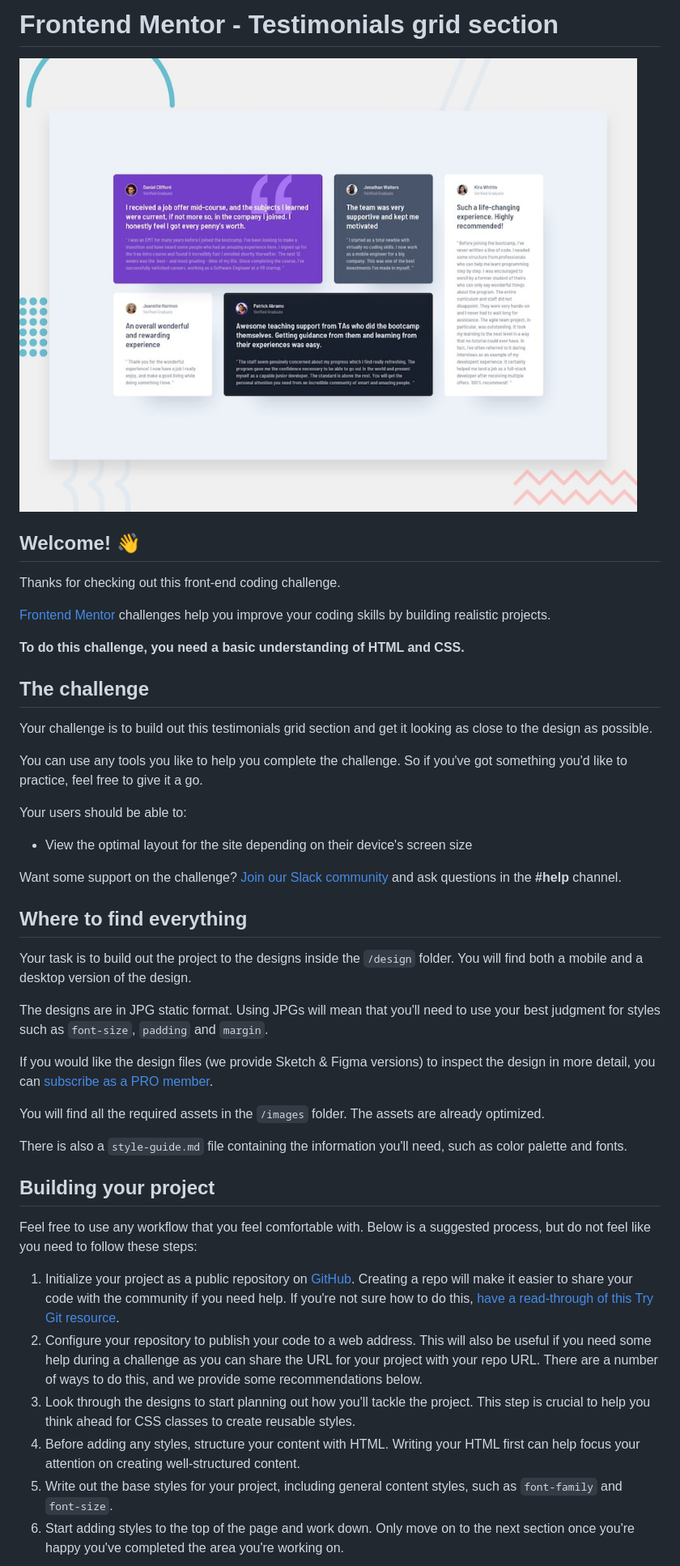
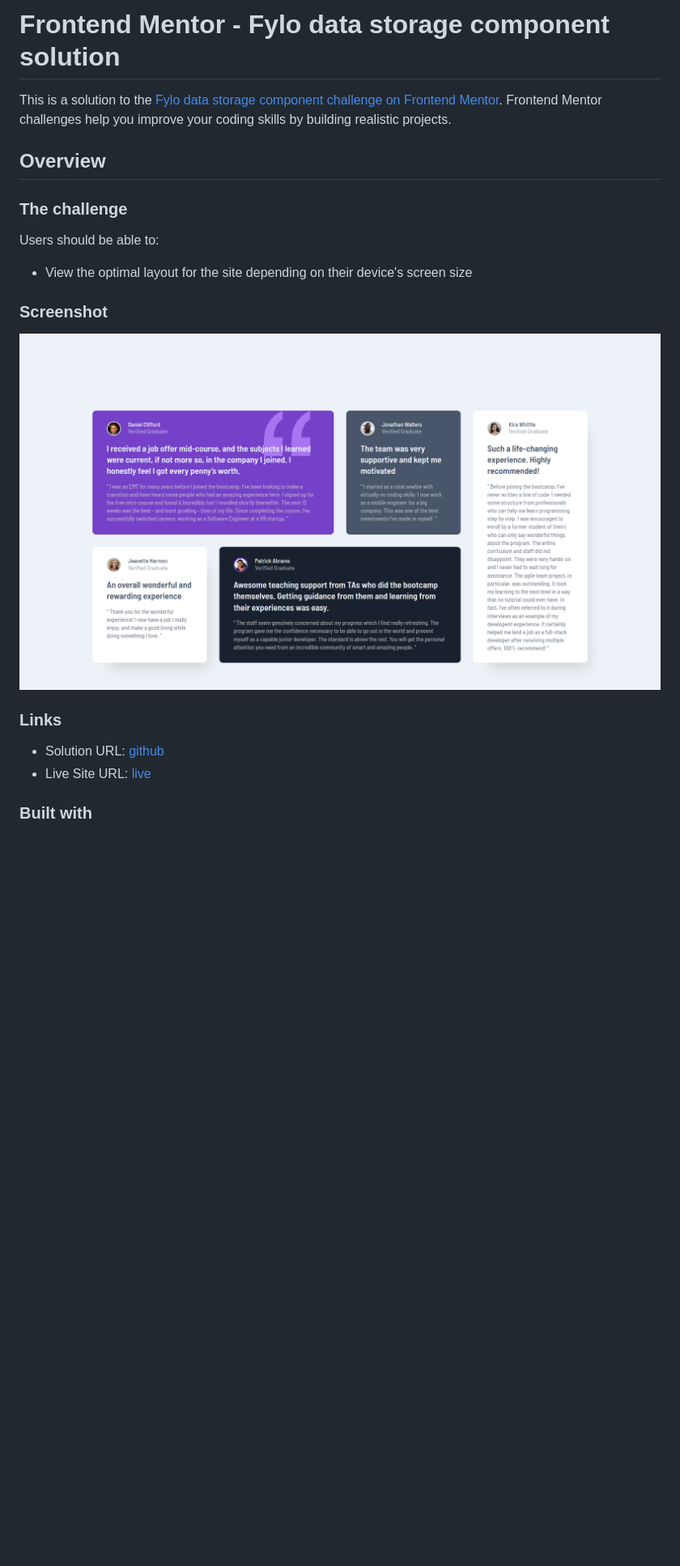
Before and after one commit to msienkowiec/testimonials-grid-section-main, a Markdown page: README.md, the part around the change printed below. Shown: that part at 81% size. Rendered like a GitHub page; pictures changed too: screenshot.png (added); blank space fills up the shorter version.

Commit message:
update readme, add screenshot, remove styl-guide

```diff
--- a/README.md
+++ b/README.md
@@ -1,47 +1,23 @@
-# Frontend Mentor - Testimonials grid section
+# Frontend Mentor - Fylo data storage component solution
 
-![Design preview for the Testimonials grid section coding challenge](./design/desktop-preview.jpg)
+This is a solution to the [Fylo data storage component challenge on Frontend Mentor](https://www.frontendmentor.io/challenges/fylo-data-storage-component-1dZPRbV5n). Frontend Mentor challenges help you improve your coding skills by building realistic projects.
 
-## Welcome! 👋
+## Overview
 
-Thanks for checking out this front-end coding challenge.
+### The challenge
 
-[Frontend Mentor](https://www.frontendmentor.io) challenges help you improve your coding skills by building realistic projects.
-
-**To do this challenge, you need a basic understanding of HTML and CSS.**
-
-## The challenge
-
-Your challenge is to build out this testimonials grid section and get it looking as close to the design as possible.
-
-You can use any tools you like to help you complete the challenge. So if you've got something you'd like to practice, feel free to give it a go.
-
-Your users should be able to:
+Users should be able to:
 
 - View the optimal layout for the site depending on their device's screen size
 
-Want some support on the challenge? [Join our Slack community](https://www.frontendmentor.io/slack) and ask questions in the **#help** channel.
+### Screenshot
 
-## Where to find everything
+![](./screenshot.png)
 
-Your task is to build out the project to the designs inside the `/design` folder. You will find both a mobile and a desktop version of the design.
+### Links
 
-The designs are in JPG static format. Using JPGs will mean that you'll need to use your best judgment for styles such as `font-size`, `padding` and `margin`.
+- Solution URL: [github](https://github.com/msienkowiec/testimonials-grid-section-main)
+- Live Site URL: [live](https://creative-cassata-f79358.netlify.app/)
 
-If you would like the design files (we provide Sketch & Figma versions) to inspect the design in more detail, you can [subscribe as a PRO member](https://www.frontendmentor.io/pro).
+### Built with
 
-You will find all the required assets in the `/images` folder. The assets are already optimized.
-
-There is also a `style-guide.md` file containing the information you'll need, such as color palette and fonts.
-
-## Building your project
-
-Feel free to use any workflow that you feel comfortable with. Below is a suggested process, but do not feel like you need to follow these steps:
-
-1. Initialize your project as a public repository on [GitHub](https://github.com/). Creating a repo will make it easier to share your code with the community if you need help. If you're not sure how to do this, [have a read-through of this Try Git resource](https://try.github.io/).
-2. Configure your repository to publish your code to a web address. This will also be useful if you need some help during a challenge as you can share the URL for your project with your repo URL. There are a number of ways to do this, and we provide some recommendations below.
-3. Look through the designs to start planning out how you'll tackle the project. This step is crucial to help you think ahead for CSS classes to create reusable styles.
-4. Before adding any styles, structure your content with HTML. Writing your HTML first can help focus your attention on creating well-structured content.
-5. Write out the base styles for your project, including general content styles, such as `font-family` and `font-size`.
-6. Start adding styles to the top of the page and work down. Only move on to the next section once you're happy you've completed the area you're working on.
-
```
Also changed, not shown: other parts of README.md (+5 -44 lines), style-guide.md (deleted, +0 -38 lines).
